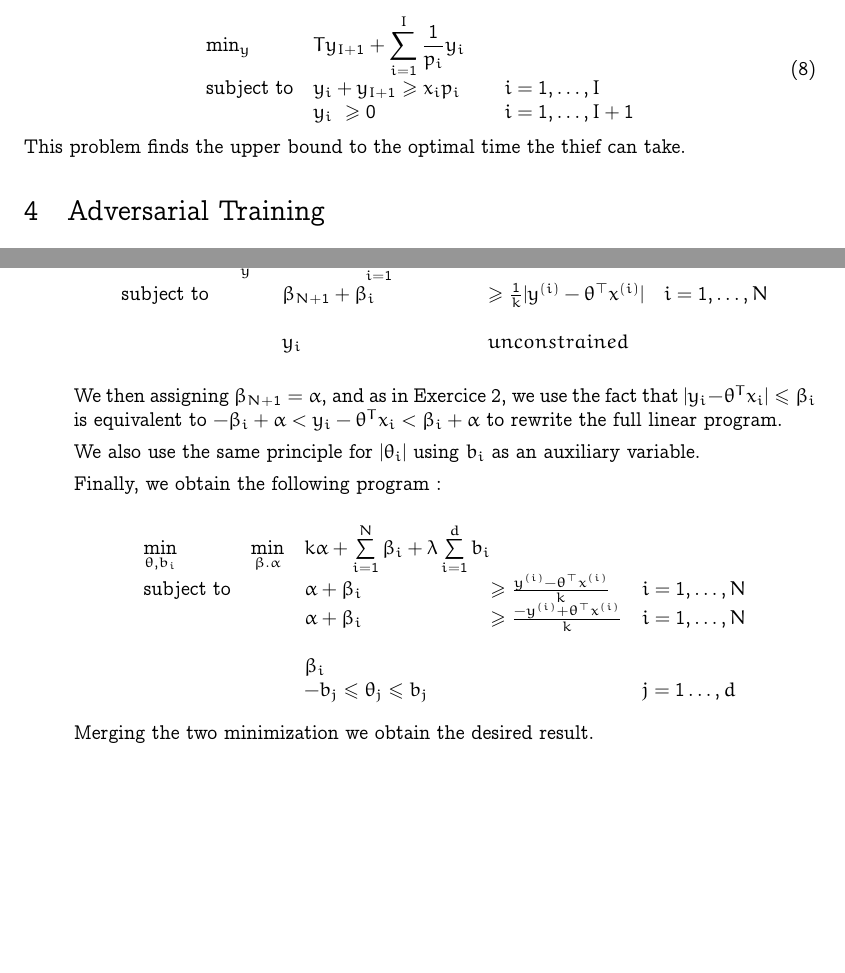
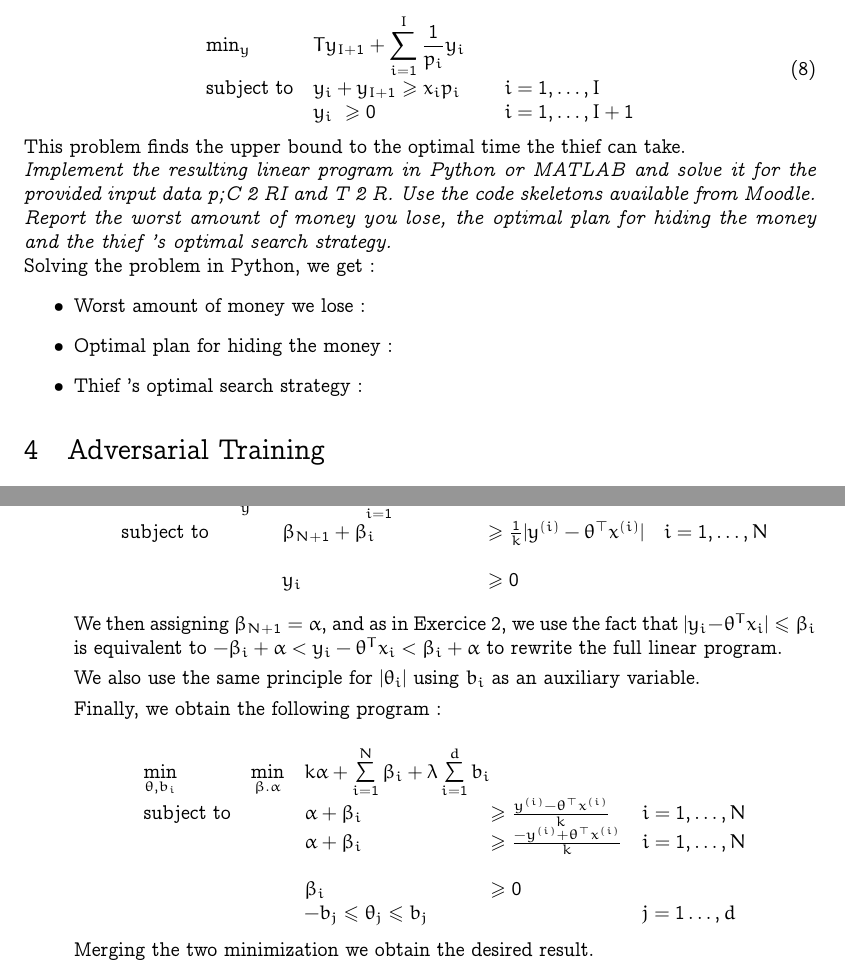
Before and after one commit to marvande/optimal-decision-making, a LaTeX problem sheet (doc/report_homework.tex): two parts of pages 5 and 7 of 8 before the commit and two parts of pages 5 and 7 of 9 after it, joined at a grey line, cut so that both start at the same text, the shorter picture padded with empty space. Compiled offline with pdfLaTeX.

Commit message:
Updates from Overleaf

```diff
--- a/doc/report_homework.tex
+++ b/doc/report_homework.tex
@@ -375,6 +375,16 @@ To write the dual problem, we take the dual variable y. The problem can be duali
 
 This problem finds the upper bound to the optimal time the thief can take.
 
+
+\textit{Implement the resulting linear program in Python or MATLAB and solve it for the provided input data p;C 2 RI and T 2 R. Use the code skeletons available from Moodle. Report the worst amount of money you lose, the optimal plan for hiding the money and the thief 's optimal search strategy.}
+
+Solving the problem in Python, we get :
+\begin{itemize}
+    \item   Worst amount of money we lose :
+    \item Optimal plan for hiding the money :
+    \item  Thief 's optimal search strategy :
+\end{itemize}
+
 \end{exercise}
 
 
@@ -467,7 +477,7 @@ The maximization problem is transformed into :
 
 &&  \beta_{N + 1 } + \beta_i   & \geq \frac{1}{k}|y^{(i)} - \theta^\top x^{(i)}| &  i=1 ,\dots, N \\
                 \\
-                && y_i    & unconstrained& %% ?? Really unconstrained ?
+                && y_i    &  \geq 0 % unconstrained& %% ?? Really unconstrained ?
 \end{array}
 \end{equation*}
 
@@ -485,7 +495,7 @@ Finally, we obtain the following program :
 &&  \alpha + \beta_i    & \geq \frac{ y^{(i)} - \theta^\top x^{(i)}}{k}&  i=1 ,\dots, N \\
 &&  \alpha + \beta_i    & \geq \frac{- y^{(i)} + \theta^\top x^{(i)}}{k} &  i=1 ,\dots, N \\
                 \\
-                && \beta_i    &  & \\ %% ?? Really unconstrained ?
+                && \beta_i    & \geq 0  & \\ %% ?? Really unconstrained ?
                 && - b_j \leq \theta_j \leq b_j & & j = 1 \dots, d
 \end{array}
 \end{equation*}
```
